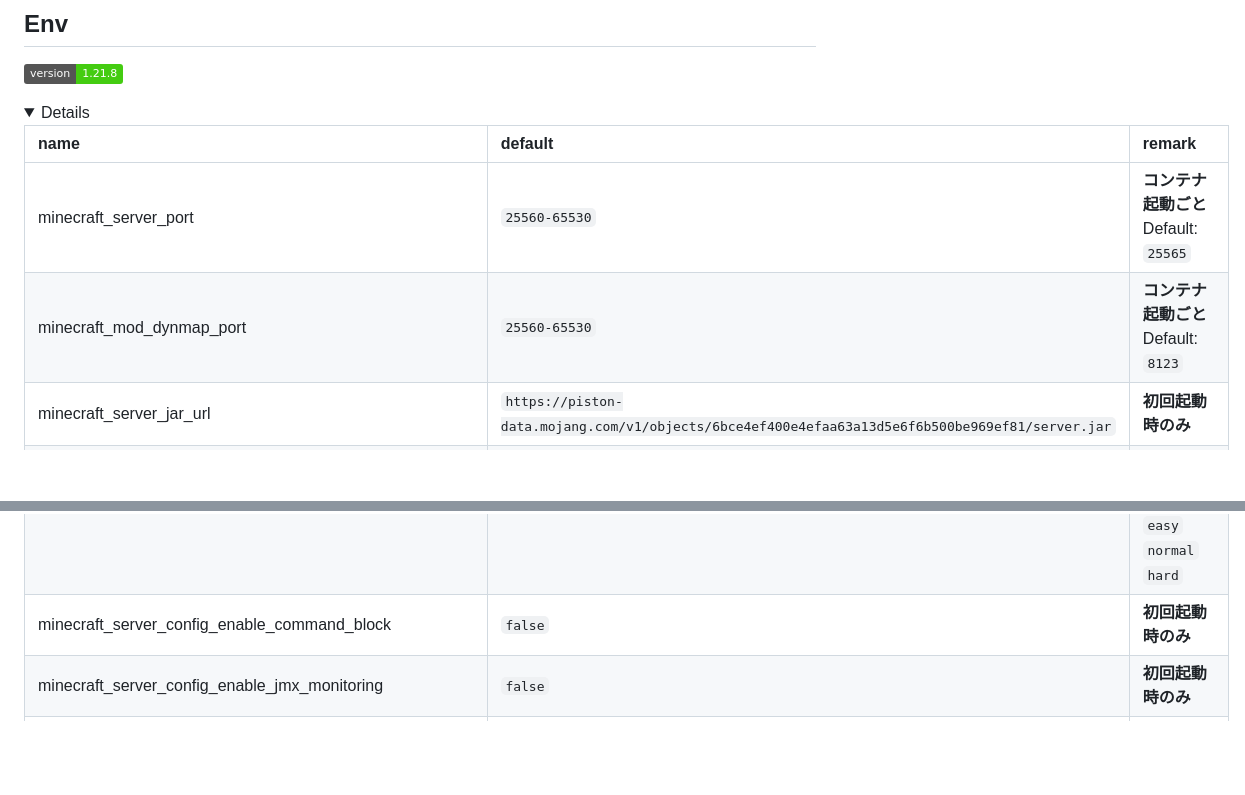
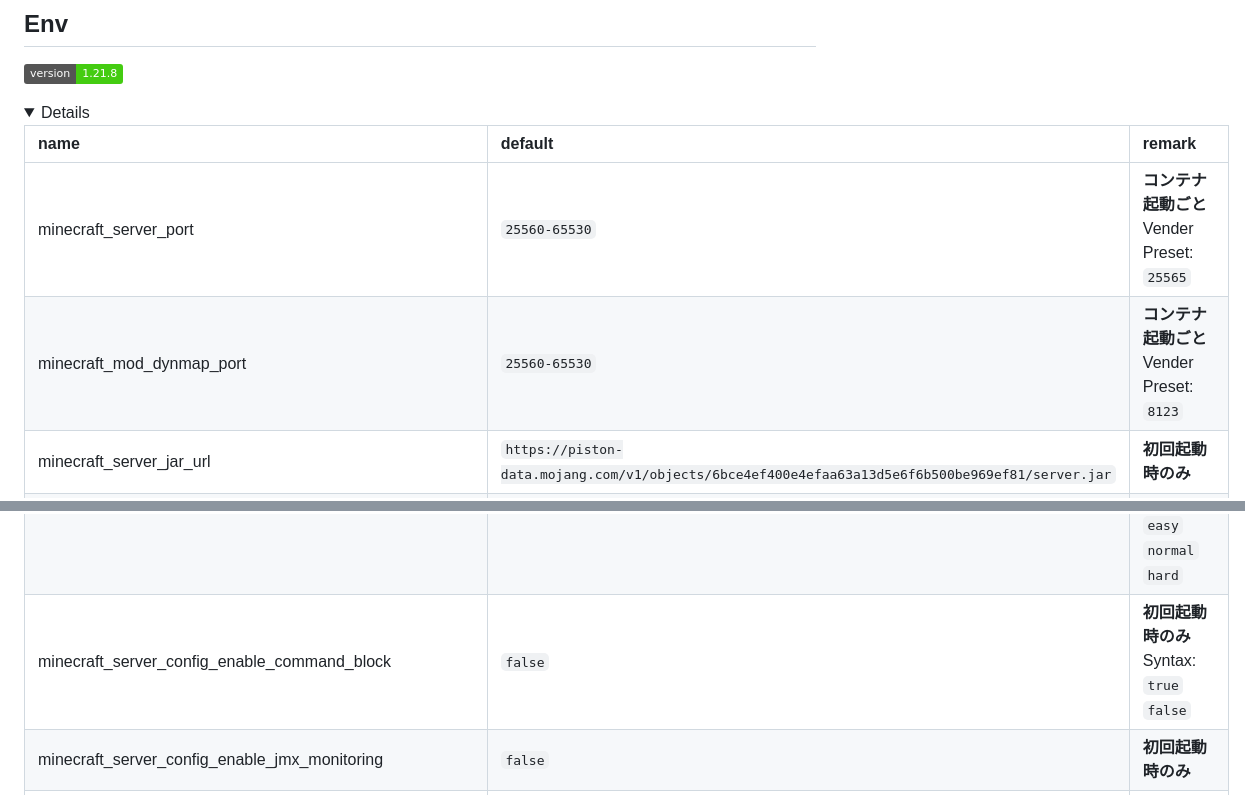
Before and after one commit to n138-kz/Dockerfile.minecraft, a Markdown page: .github/README.md, 2 parts joined by grey strips. GitHub-like rendering; folded sections open; badges without logos; blank space fills up the shorter version.

```diff
--- a/.github/README.md
+++ b/.github/README.md
@@ -108,13 +108,13 @@ docker compose down --rmi all --volumes --remove-orphans
 
 | name | default | remark |
 | :- | :- | :- |
-| minecraft_server_port | `25560-65530` | **コンテナ起動ごと**<br>Default: `25565` |
-| minecraft_mod_dynmap_port | `25560-65530` | **コンテナ起動ごと**<br>Default: `8123` |
+| minecraft_server_port | `25560-65530` | **コンテナ起動ごと**<br>Vender Preset: `25565` |
+| minecraft_mod_dynmap_port | `25560-65530` | **コンテナ起動ごと**<br>Vender Preset: `8123` |
 | minecraft_server_jar_url | `https://piston-data.mojang.com/v1/objects/6bce4ef400e4efaa63a13d5e6f6b500be969ef81/server.jar` | **初回起動時のみ** |
 | minecraft_server_version | `1.21.8` | **初回起動時のみ** |
 | minecraft_server_config_servericon | `https://n138-kz.github.io/Dockerfile.minecraft/assets/sample-server-icon.png` | **初回起動時のみ** |
 | minecraft_server_config_difficulty | `normal` | **初回起動時のみ**<br>Syntax: `peaceful` `easy` `normal` `hard` |
-| minecraft_server_config_enable_command_block | `false` | **初回起動時のみ** |
+| minecraft_server_config_enable_command_block | `false` | **初回起動時のみ**<br>Syntax: `true` `false` |
 | minecraft_server_config_enable_jmx_monitoring | `false` | **初回起動時のみ** |
 | minecraft_server_config_enable_query | `false` | **初回起動時のみ** |
 | minecraft_server_config_enable_rcon | `true` | **初回起動時のみ** |
```
